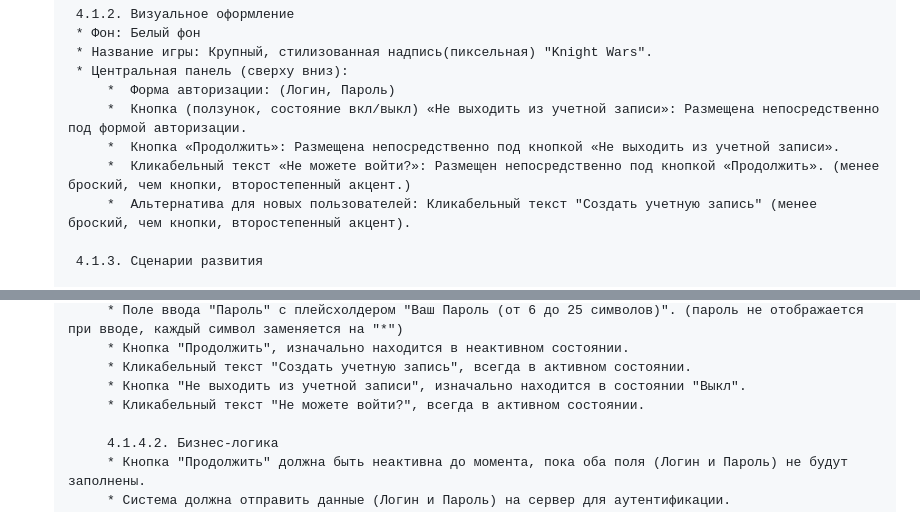
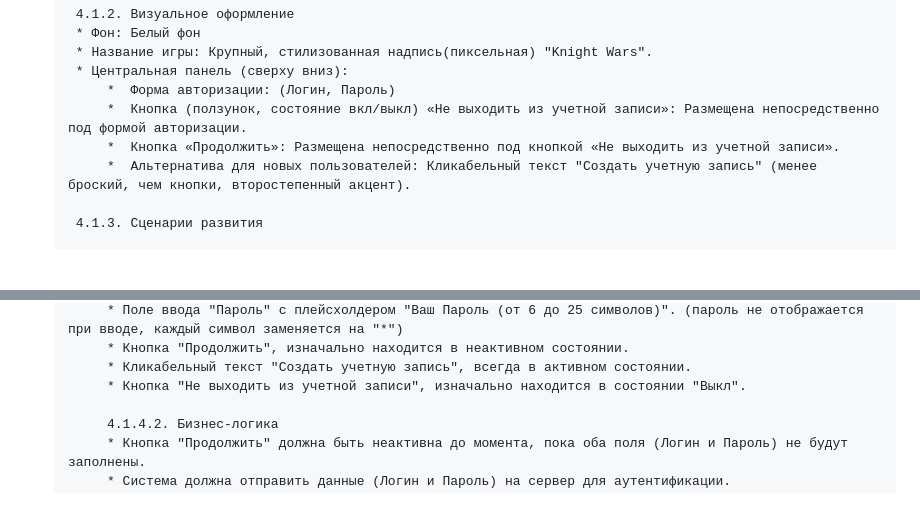
Before and after one commit to themilkpudding/IS21_project, a Markdown page: TZ.md, 2 parts joined by grey strips. Rendered like a GitHub page; blank space fills up the shorter version.

Commit message:
Update TZ.md
Исправлена ошибка - Лишняя кнопка на панели авторизации.

```diff
--- a/TZ.md
+++ b/TZ.md
@@ -127,7 +127,6 @@
             *  Форма авторизации: (Логин, Пароль)
             *  Кнопка (ползунок, состояние вкл/выкл) «Не выходить из учетной записи»: Размещена непосредственно под формой авторизации.
             *  Кнопка «Продолжить»: Размещена непосредственно под кнопкой «Не выходить из учетной записи».
-            *  Кликабельный текст «Не можете войти?»: Размещен непосредственно под кнопкой «Продолжить». (менее броский, чем кнопки, второстепенный акцент.)
             *  Альтернатива для новых пользователей: Кликабельный текст "Создать учетную запись" (менее броский, чем кнопки, второстепенный акцент).
 
         4.1.3. Сценарии развития
@@ -163,7 +162,6 @@
             * Кнопка "Продолжить", изначально находится в неактивном состоянии.
             * Кликабельный текст "Создать учетную запись", всегда в активном состоянии.
             * Кнопка "Не выходить из учетной записи", изначально находится в состоянии "Выкл".
-            * Кликабельный текст "Не можете войти?", всегда в активном состоянии.
 
             4.1.4.2. Бизнес-логика
             * Кнопка "Продолжить" должна быть неактивна до момента, пока оба поля (Логин и Пароль) не будут заполнены.
```
